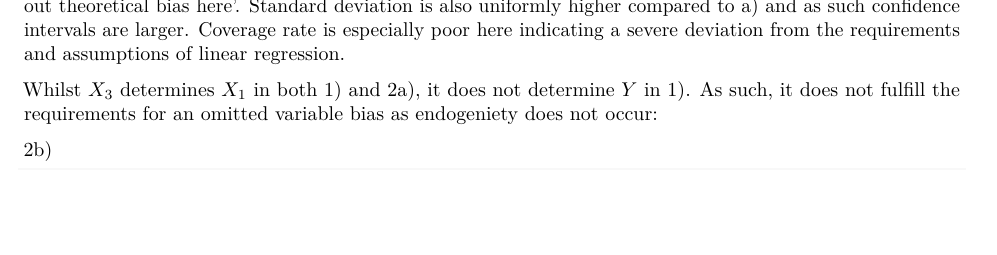
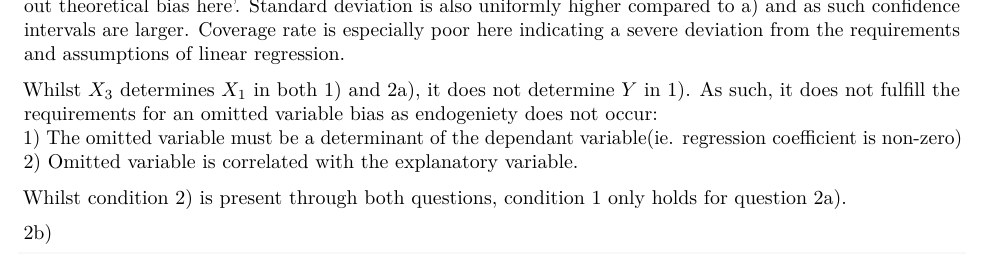
Before and after one commit to nathana2718/Econometrics-Assignments, an R Markdown document (ECOMASSIGNMENT2.Rmd): part of page 4 of 4, cut so that both start at the same text, the shorter picture padded with empty space. Rendered offline with R 4.5, knitr and Pandoc, then LaTeX, with nearby package versions; some code elsewhere in the file could not run offline.

Commit message:
4/20/17 some last 1am edits. info is there on pdf not formatted nicely

````diff
--- a/ECOMASSIGNMENT2.Rmd
+++ b/ECOMASSIGNMENT2.Rmd
@@ -191,6 +191,11 @@ Bias = vector(length=12)
 It is clear that omitted variable bias is present here with an apparent consistent bias of ~0.33. 'work out theoretical bias here'. Standard deviation is also uniformly higher compared to a) and as such confidence intervals are larger. Coverage rate is especially poor here indicating a severe deviation from the requirements and assumptions of linear regression.
 
 Whilst $X_3$ determines $X_1$ in both 1) and 2a), it does not determine $Y$ in 1). As such, it does not fulfill  the requirements for an omitted variable bias as endogeniety does not occur:
+1) The omitted variable must be a determinant of the dependant variable(ie. regression coefficient is non-zero)
+2) Omitted variable is correlated with the explanatory variable.
+
+Whilst condition 2) is present through both questions, condition 1 only holds for question 2a).
+
 
 2b)
 ```{r}
````
Also changed, not shown: ECOMASSIGNMENT2.pdf, ECOMASSIGNMENT2.Rmd (2 more changed lines).
